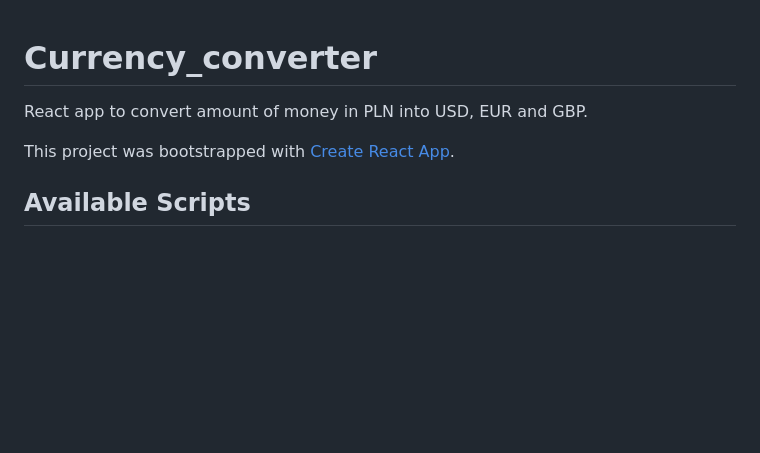
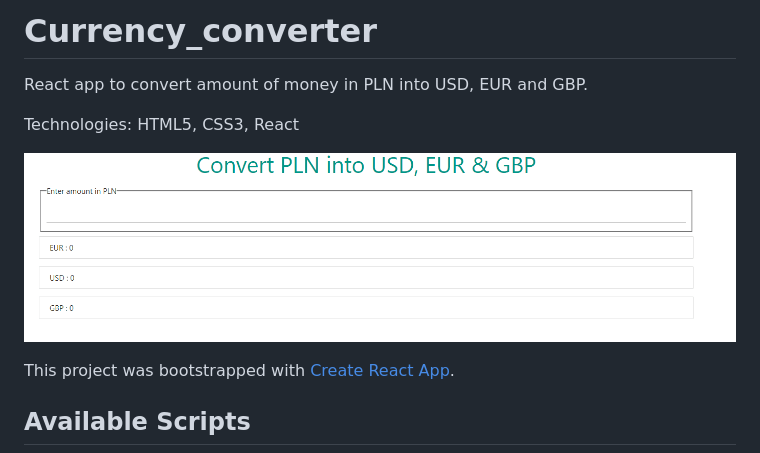
Before and after one commit to aleksandra919/Currency_converter, a Markdown page: README.md, the part around the change. GitHub-like rendering; pictures changed too: currency.gif (added); blank space fills up the shorter version.

Commit message:
clean code, update readme

```diff
--- a/README.md
+++ b/README.md
@@ -1,7 +1,10 @@
+# Currency_converter
 
-# Currency_converter
 React app to convert amount of money in PLN into USD, EUR and GBP.
 
+Technologies: HTML5, CSS3, React
+
+![](currency.gif)
 
 This project was bootstrapped with [Create React App](https://github.com/facebook/create-react-app).
 
```
Also changed, not shown: 3 other files.
